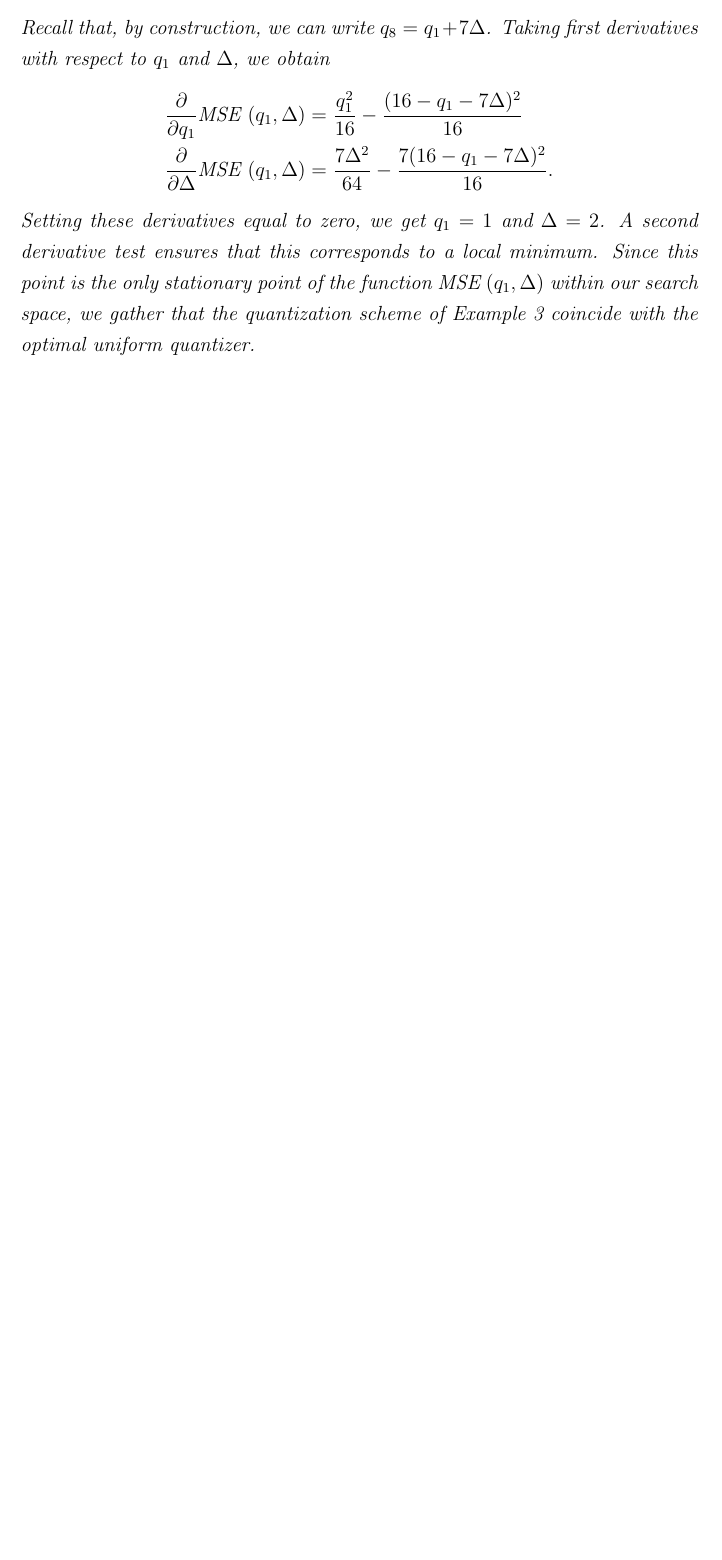
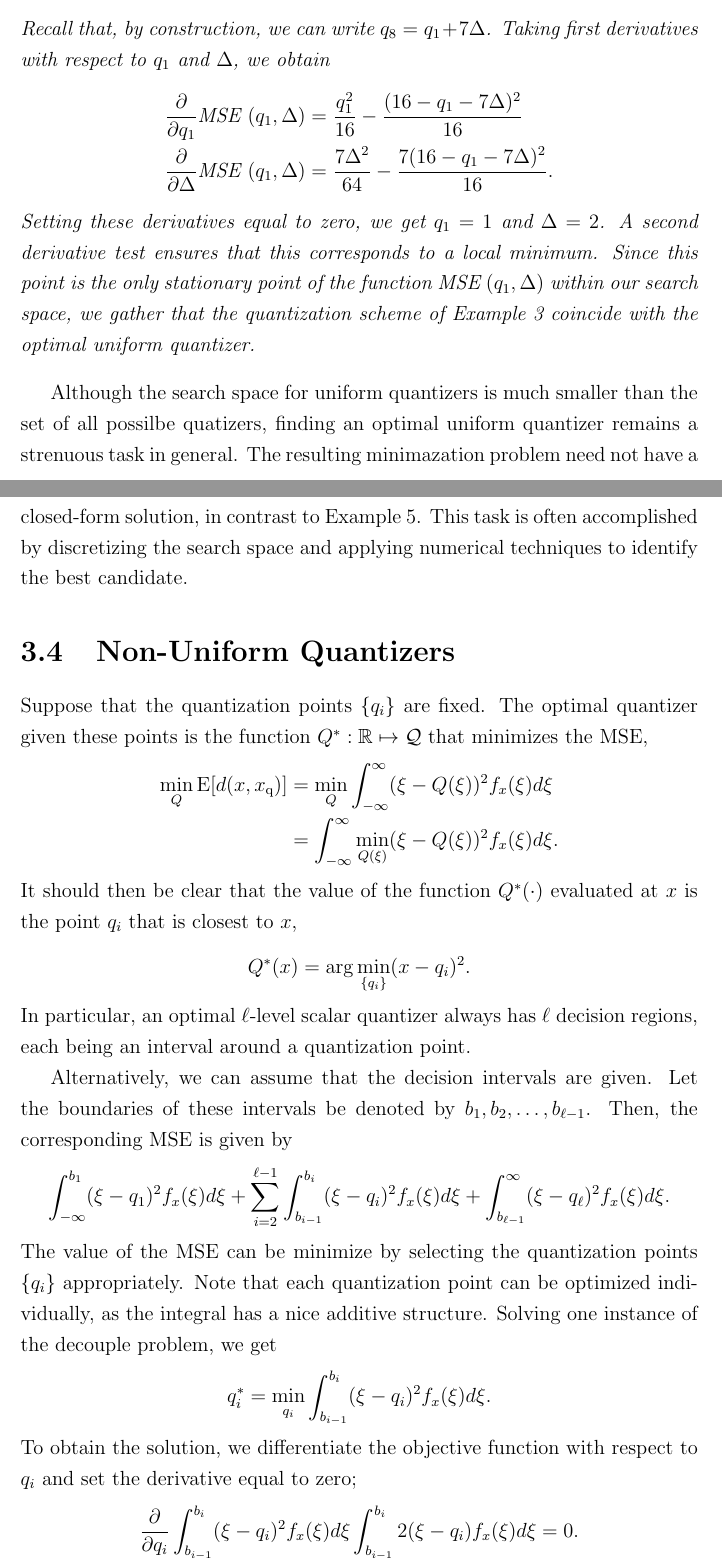
Before and after one commit to EduDocs/Notes, a LaTeX thesis (DigiComm/book.tex, which reads DigiComm/3Quantization.tex): part of page 33 of 34 before the commit and two parts of pages 33 and 34 of 36 after it, the two joined at a grey line, cut so that both start at the same text, the shorter picture padded with empty space. Compiled offline with LaTeX, dvips and Ghostscript.

Commit message:
DigiComm: Updates to 3Quantization.

```diff
--- a/DigiComm/3Quantization.tex
+++ b/DigiComm/3Quantization.tex
@@ -216,4 +216,46 @@ A second derivative test ensures that this corresponds to a local minimum.
 Since this point is the only stationary point of the function $\text{MSE}~(q_1, \Delta)$ within our search space, we gather that the quantization scheme of Example~\ref{example:UniformQuantizer} coincide with the optimal uniform quantizer.
 \end{example}
 
+Although the search space for uniform quantizers is much smaller than the set of all possilbe quatizers, finding an optimal uniform quantizer remains a strenuous task in general.
+The resulting minimazation problem need not have a closed-form solution, in contrast to Example~\ref{example:OptimalUniformQuantizer}.
+This task is often accomplished by discretizing the search space and applying numerical techniques to identify the best candidate.
 
+
+\section{Non-Uniform Quantizers}
+
+
+Suppose that the quantization points $\{ q_i \}$ are fixed.
+The optimal quantizer given these points is the function $Q^* : \mathbb{R} \mapsto \mathcal{Q}$ that minimizes the MSE,
+\begin{equation*}
+\begin{split}
+\min_Q \mathrm{E} [ d(x, x_{\mathrm{q}}) ]
+&= \min_Q \int_{-\infty}^{\infty} (\xi - Q(\xi))^2 f_x(\xi) d\xi \\
+&= \int_{-\infty}^{\infty} \min_{Q(\xi)} (\xi - Q(\xi))^2 f_x(\xi) d\xi .
+\end{split}
+\end{equation*}
+It should then be clear that the value of the function $Q^*(\cdot)$ evaluated at $x$ is the point $q_i$ that is closest to $x$,
+\begin{equation*}
+Q^*(x) = \arg \min_{\{ q_i \}} (x - q_i)^2 .
+\end{equation*}
+In particular, an optimal $\ell$-level scalar quantizer always has $\ell$ decision regions, each being an interval around a quantization point.
+
+Alternatively, we can assume that the decision intervals are given.
+Let the boundaries of these intervals be denoted by $b_1, b_2, \ldots, b_{\ell-1}$.
+Then, the corresponding MSE is given by
+\begin{equation*}
+\int_{-\infty}^{b_1} (\xi - q_1)^2 f_x(\xi) d\xi
++ \sum_{i=2}^{{\ell}-1}
+\int_{b_{i-1}}^{b_i} (\xi - q_i)^2 f_x(\xi) d\xi
++ \int_{b_{\ell-1}}^{\infty} (\xi - q_{\ell})^2 f_x(\xi) d\xi .
+\end{equation*}
+The value of the MSE can be minimize by selecting the quantization points $\{ q_i \}$ appropriately.
+Note that each quantization point can be optimized individually, as the integral has a nice additive structure.
+Solving one instance of the decouple problem, we get
+\begin{equation*}
+q_i^* = \min_{q_i} \int_{b_{i-1}}^{b_i} (\xi - q_i)^2 f_x(\xi) d\xi .
+\end{equation*}
+To obtain the solution, we differentiate the objective function with respect to $q_i$ and set the derivative equal to zero;
+\begin{equation*}
+\frac{\partial}{\partial q_i} \int_{b_{i-1}}^{b_i} (\xi - q_i)^2 f_x(\xi) d\xi
+\int_{b_{i-1}}^{b_i} 2 (\xi - q_i) f_x(\xi) d\xi = 0 .
+\end{equation*}
```
Also changed, not shown: DigiComm/3Quantization.tex (26 more changed lines).
